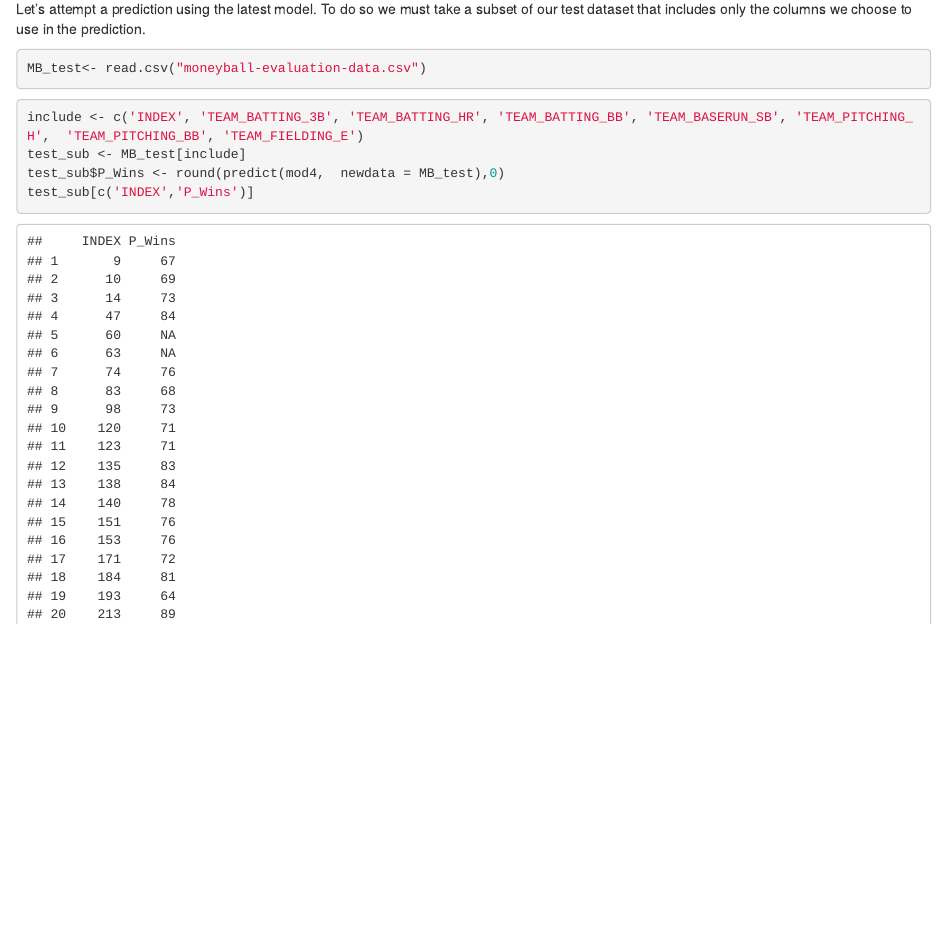
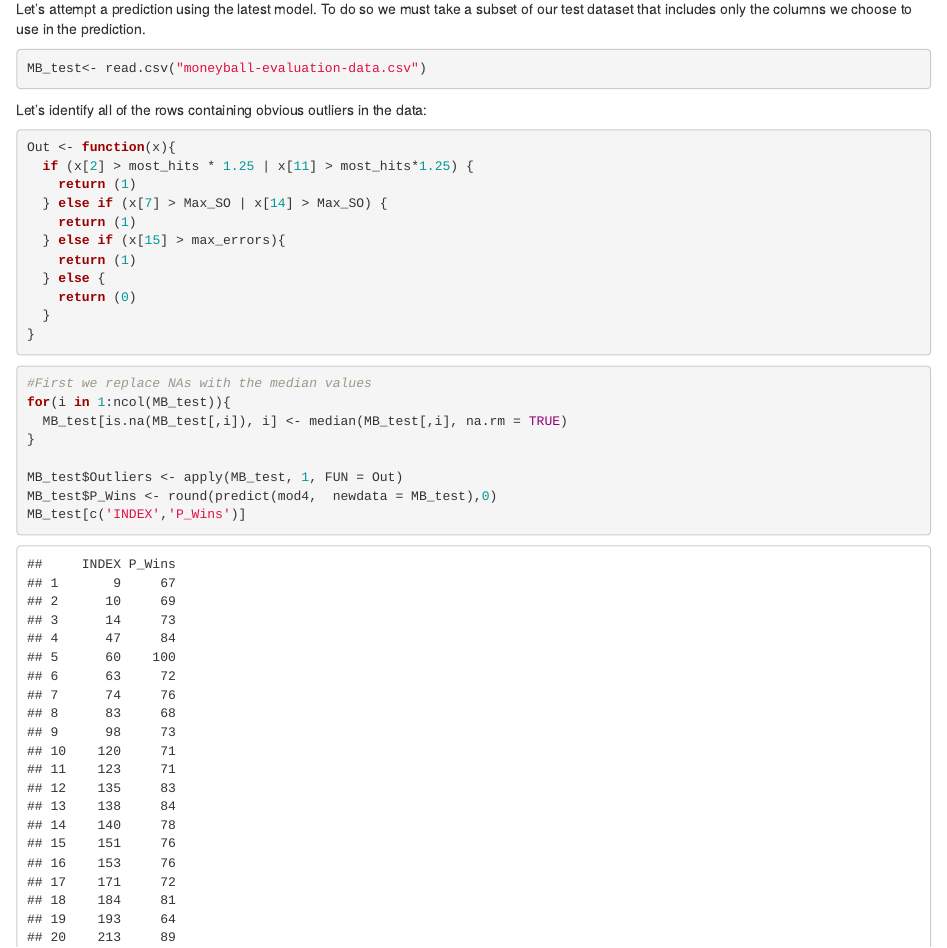
Before and after one commit to mkollontai/DATA621_GroupWork, an R Markdown document (HW1/DATA621_HW1.Rmd): the page in a window 1100 px wide, from 10740 px down. Rendered offline with R 4.5, knitr and Pandoc, with nearby package versions.

Commit message:
Updated the win prediction

````diff
--- a/HW1/DATA621_HW1.Rmd
+++ b/HW1/DATA621_HW1.Rmd
@@ -160,9 +160,29 @@ Let's attempt a prediction using the latest model. To do so we must take a subse
 MB_test<- read.csv("moneyball-evaluation-data.csv")
 ```
 
+Let's identify all of the rows containing obvious outliers in the data:
+
 ```{r}
-include <- c('INDEX', 'TEAM_BATTING_3B', 'TEAM_BATTING_HR', 'TEAM_BATTING_BB', 'TEAM_BASERUN_SB', 'TEAM_PITCHING_H',  'TEAM_PITCHING_BB', 'TEAM_FIELDING_E')
-test_sub <- MB_test[include]
-test_sub$P_Wins <- round(predict(mod4,  newdata = MB_test),0)
-test_sub[c('INDEX','P_Wins')]
+Out <- function(x){
+  if (x[2] > most_hits * 1.25 | x[11] > most_hits*1.25) {
+    return (1)
+  } else if (x[7] > Max_SO | x[14] > Max_SO) {
+    return (1)
+  } else if (x[15] > max_errors){
+    return (1)
+  } else {
+    return (0)
+  }
+}
 ```
+
+```{r}
+#First we replace NAs with the median values
+for(i in 1:ncol(MB_test)){
+  MB_test[is.na(MB_test[,i]), i] <- median(MB_test[,i], na.rm = TRUE)
+}
+
+MB_test$Outliers <- apply(MB_test, 1, FUN = Out)
+MB_test$P_Wins <- round(predict(mod4,  newdata = MB_test),0)
+MB_test[c('INDEX','P_Wins')]
+```
````
